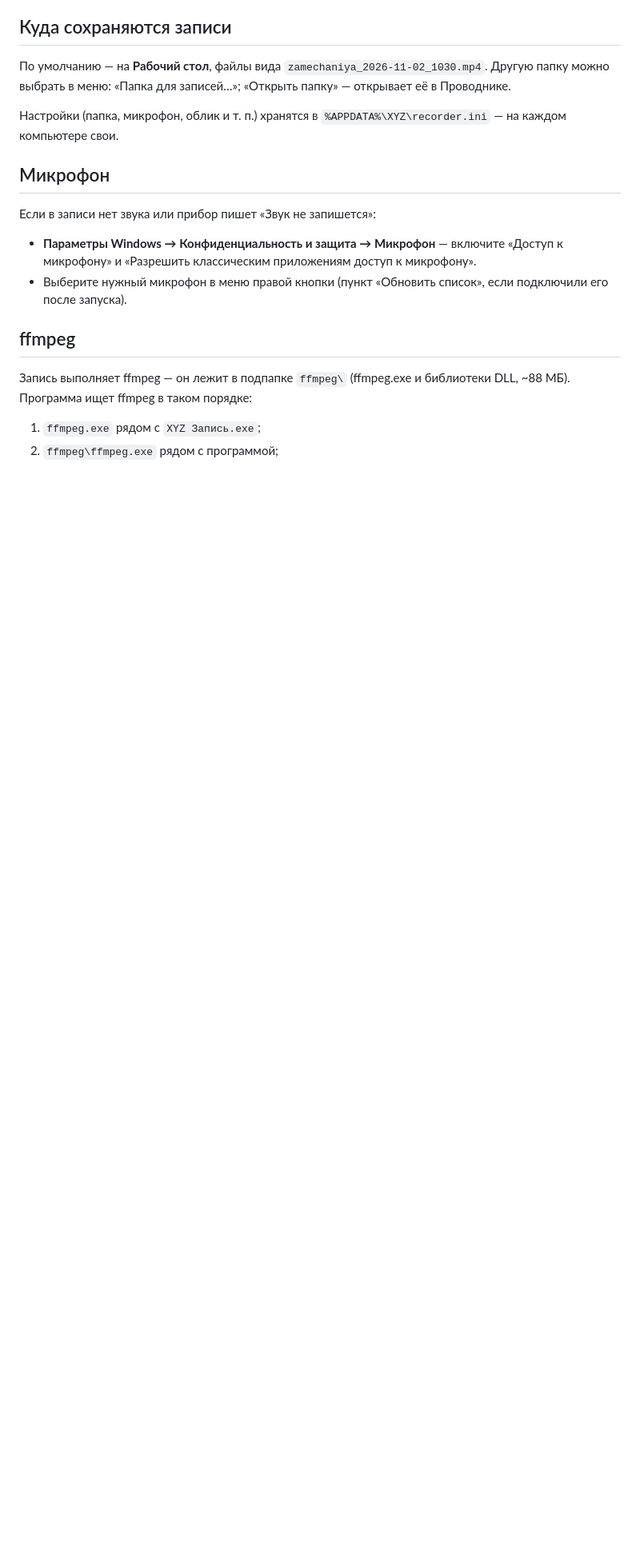
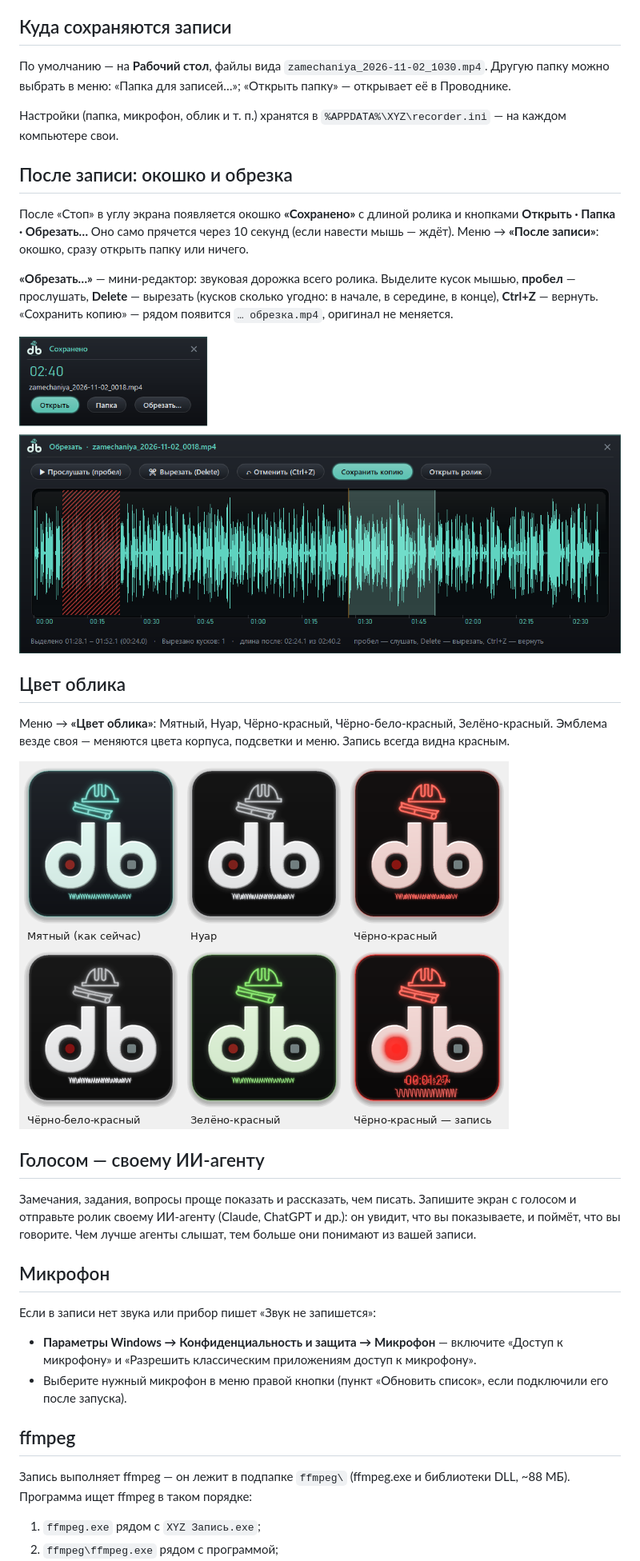
Before and after one commit to Budzhak/XYZ-Record, a Markdown page: bin/README.md, the part around the change. Shown at 80% size. Drawn GitHub-style; pictures changed too: docs/img/saved_edit.png (added), docs/img/skins.png (added); blank space fills up the shorter version.

```diff
--- a/bin/README.md
+++ b/bin/README.md
@@ -63,6 +63,24 @@
 
 Настройки (папка, микрофон, облик и т. п.) хранятся в `%APPDATA%\XYZ\recorder.ini` — на каждом компьютере свои.
 
+## После записи: окошко и обрезка
+
+После «Стоп» в углу экрана появляется окошко **«Сохранено»** с длиной ролика и кнопками **Открыть · Папка · Обрезать…** Оно само прячется через 10 секунд (если навести мышь — ждёт). Меню → **«После записи»**: окошко, сразу открыть папку или ничего.
+
+**«Обрезать…»** — мини-редактор: звуковая дорожка всего ролика. Выделите кусок мышью, **пробел** — прослушать, **Delete** — вырезать (кусков сколько угодно: в начале, в середине, в конце), **Ctrl+Z** — вернуть. «Сохранить копию» — рядом появится `… обрезка.mp4`, оригинал не меняется.
+
+![Окошко «Сохранено» и мини-редактор](https://github.com/Budzhak/XYZ-Record/raw/main/docs/img/saved_edit.png)
+
+## Цвет облика
+
+Меню → **«Цвет облика»**: Мятный, Нуар, Чёрно-красный, Чёрно-бело-красный, Зелёно-красный. Эмблема везде своя — меняются цвета корпуса, подсветки и меню. Запись всегда видна красным.
+
+![Цвета облика](https://github.com/Budzhak/XYZ-Record/raw/main/docs/img/skins.png)
+
+## Голосом — своему ИИ-агенту
+
+Замечания, задания, вопросы проще показать и рассказать, чем писать. Запишите экран с голосом и отправьте ролик своему ИИ-агенту (Claude, ChatGPT и др.): он увидит, что вы показываете, и поймёт, что вы говорите. Чем лучше агенты слышат, тем больше они понимают из вашей записи.
+
 ## Микрофон
 
 Если в записи нет звука или прибор пишет «Звук не запишется»:
```
Also changed, not shown: README.md (+18 -0 lines), 4 other files.
